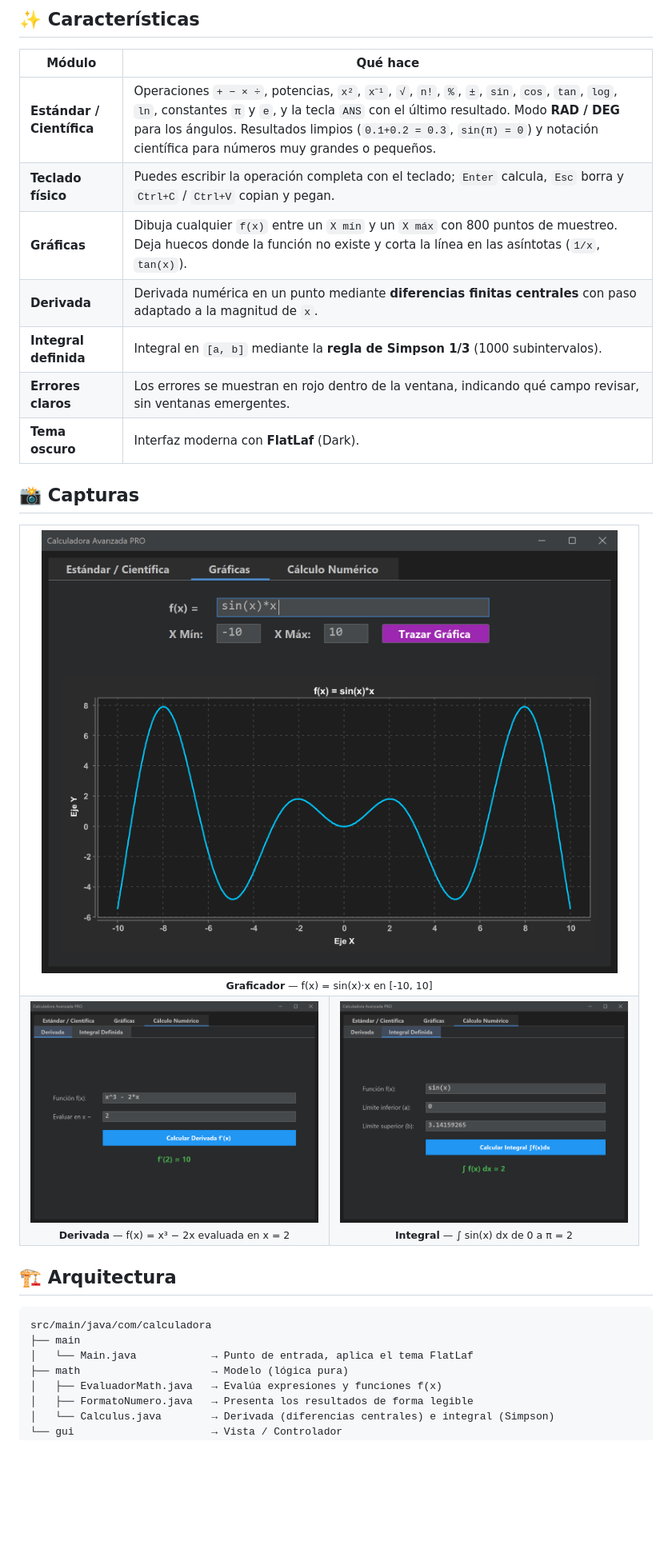
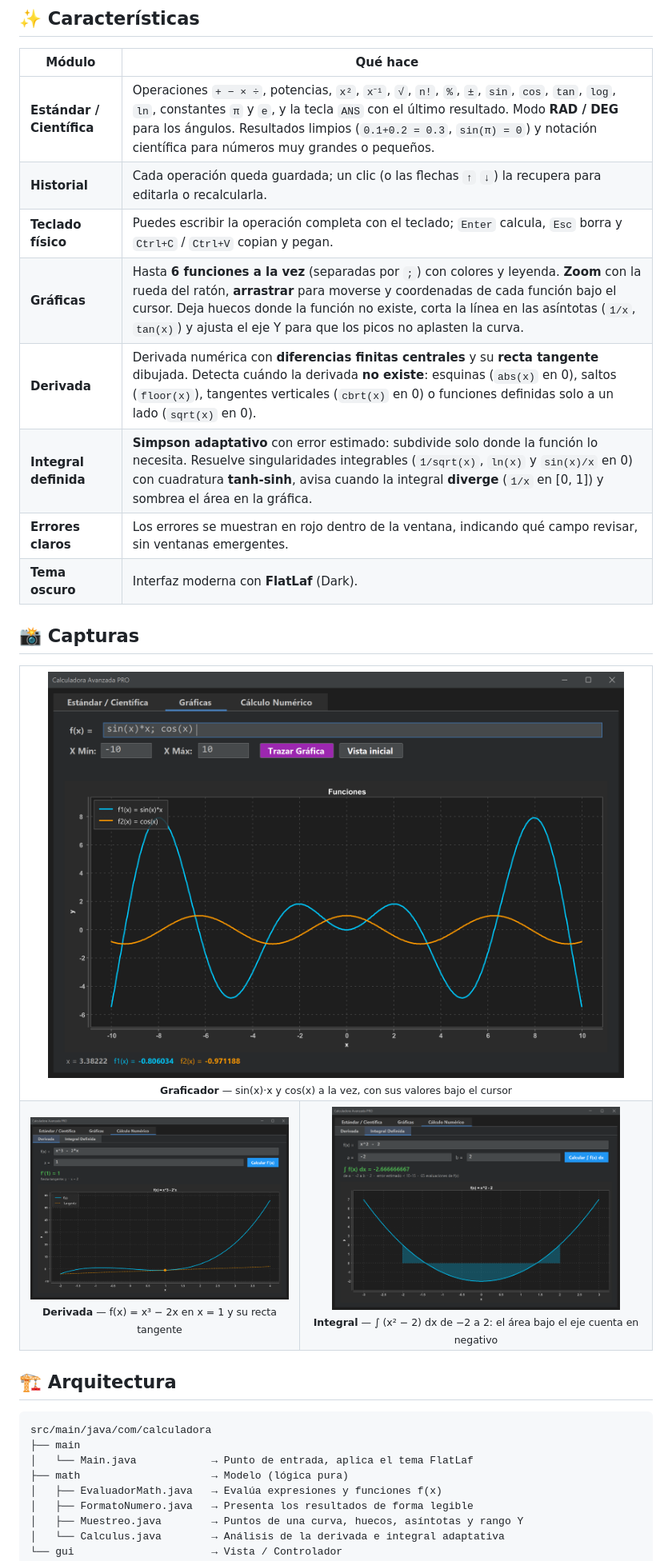
Before and after one commit to AcuLuis/Calculadora_Java, a Markdown page: README.md, the part around one of its changes. Shown at 80% size. Drawn GitHub-style; pictures changed too: docs/img/derivada.png, docs/img/graficas.png, docs/img/integral.png; blank space fills up the shorter version.

Commit message:
README: historial, gráficas interactivas, análisis de derivada e integral adaptativa

```diff
--- a/README.md
+++ b/README.md
@@ -30,10 +30,11 @@ El proyecto sigue una separación tipo **MVC** (lógica matemática por un lado,
 | Módulo | Qué hace |
 |---|---|
 | **Estándar / Científica** | Operaciones `+ − × ÷`, potencias, `x²`, `x⁻¹`, `√`, `n!`, `%`, `±`, `sin`, `cos`, `tan`, `log`, `ln`, constantes `π` y `e`, y la tecla `ANS` con el último resultado. Modo **RAD / DEG** para los ángulos. Resultados limpios (`0.1+0.2 = 0.3`, `sin(π) = 0`) y notación científica para números muy grandes o pequeños. |
+| **Historial** | Cada operación queda guardada; un clic (o las flechas `↑` `↓`) la recupera para editarla o recalcularla. |
 | **Teclado físico** | Puedes escribir la operación completa con el teclado; `Enter` calcula, `Esc` borra y `Ctrl+C` / `Ctrl+V` copian y pegan. |
-| **Gráficas** | Dibuja cualquier `f(x)` entre un `X mín` y un `X máx` con 800 puntos de muestreo. Deja huecos donde la función no existe y corta la línea en las asíntotas (`1/x`, `tan(x)`). |
-| **Derivada** | Derivada numérica en un punto mediante **diferencias finitas centrales** con paso adaptado a la magnitud de `x`. |
-| **Integral definida** | Integral en `[a, b]` mediante la **regla de Simpson 1/3** (1000 subintervalos). |
+| **Gráficas** | Hasta **6 funciones a la vez** (separadas por `;`) con colores y leyenda. **Zoom** con la rueda del ratón, **arrastrar** para moverse y coordenadas de cada función bajo el cursor. Deja huecos donde la función no existe, corta la línea en las asíntotas (`1/x`, `tan(x)`) y ajusta el eje Y para que los picos no aplasten la curva. |
+| **Derivada** | Derivada numérica con **diferencias finitas centrales** y su **recta tangente** dibujada. Detecta cuándo la derivada **no existe**: esquinas (`abs(x)` en 0), saltos (`floor(x)`), tangentes verticales (`cbrt(x)` en 0) o funciones definidas solo a un lado (`sqrt(x)` en 0). |
+| **Integral definida** | **Simpson adaptativo** con error estimado: subdivide solo donde la función lo necesita. Resuelve singularidades integrables (`1/sqrt(x)`, `ln(x)` y `sin(x)/x` en 0) con cuadratura **tanh-sinh**, avisa cuando la integral **diverge** (`1/x` en [0, 1]) y sombrea el área en la gráfica. |
 | **Errores claros** | Los errores se muestran en rojo dentro de la ventana, indicando qué campo revisar, sin ventanas emergentes. |
 | **Tema oscuro** | Interfaz moderna con **FlatLaf** (Dark). |
 
@@ -43,17 +44,17 @@ El proyecto sigue una separación tipo **MVC** (lógica matemática por un lado,
   <tr>
     <td align="center" colspan="2">
       <img src="docs/img/graficas.png" alt="Graficador de funciones" width="720"><br>
-      <sub><b>Graficador</b> — f(x) = sin(x)·x en [-10, 10]</sub>
+      <sub><b>Graficador</b> — sin(x)·x y cos(x) a la vez, con sus valores bajo el cursor</sub>
     </td>
   </tr>
   <tr>
     <td align="center">
       <img src="docs/img/derivada.png" alt="Derivada numérica" width="360"><br>
-      <sub><b>Derivada</b> — f(x) = x³ − 2x evaluada en x = 2</sub>
+      <sub><b>Derivada</b> — f(x) = x³ − 2x en x = 1 y su recta tangente</sub>
     </td>
     <td align="center">
       <img src="docs/img/integral.png" alt="Integral definida" width="360"><br>
-      <sub><b>Integral</b> — ∫ sin(x) dx de 0 a π = 2</sub>
+      <sub><b>Integral</b> — ∫ (x² − 2) dx de −2 a 2: el área bajo el eje cuenta en negativo</sub>
     </td>
   </tr>
 </table>
@@ -67,6 +68,7 @@ src/main/java/com/calculadora
 ├── math                     → Modelo (lógica pura)
 │   ├── EvaluadorMath.java   → Evalúa expresiones y funciones f(x)
 │   ├── FormatoNumero.java   → Presenta los resultados de forma legible
-│   └── Calculus.java        → Derivada (diferencias centrales) e integral (Simpson)
+│   ├── Muestreo.java        → Puntos de una curva, huecos, asíntotas y rango Y
+│   └── Calculus.java        → Análisis de la derivada e integral adaptativa
 └── gui                      → Vista / Controlador
     ├── MainFrame.java       → Ventana principal con pestañas
```
Also changed, not shown: other parts of README.md (+8 -4 lines), docs/img/estandar.png.
